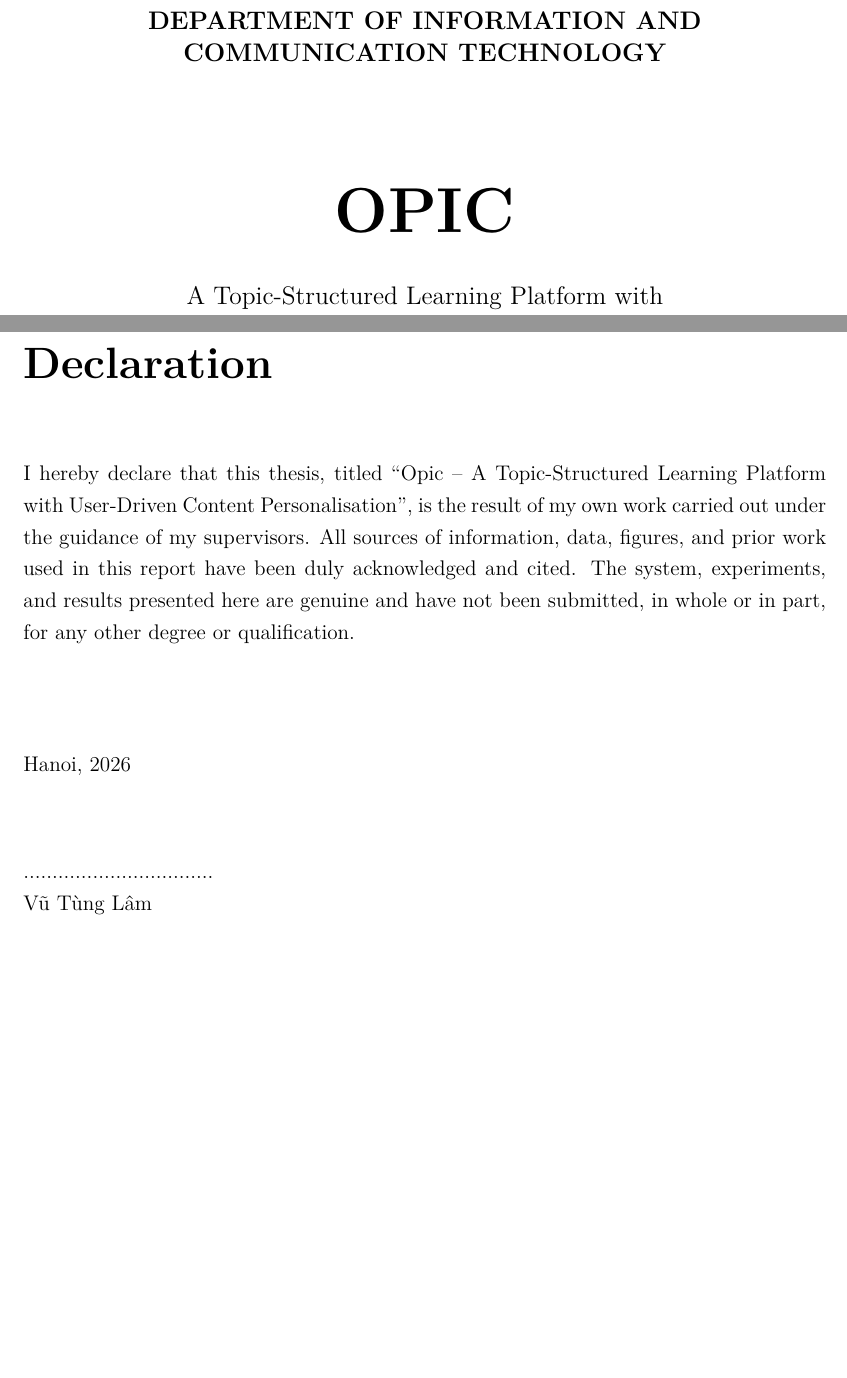
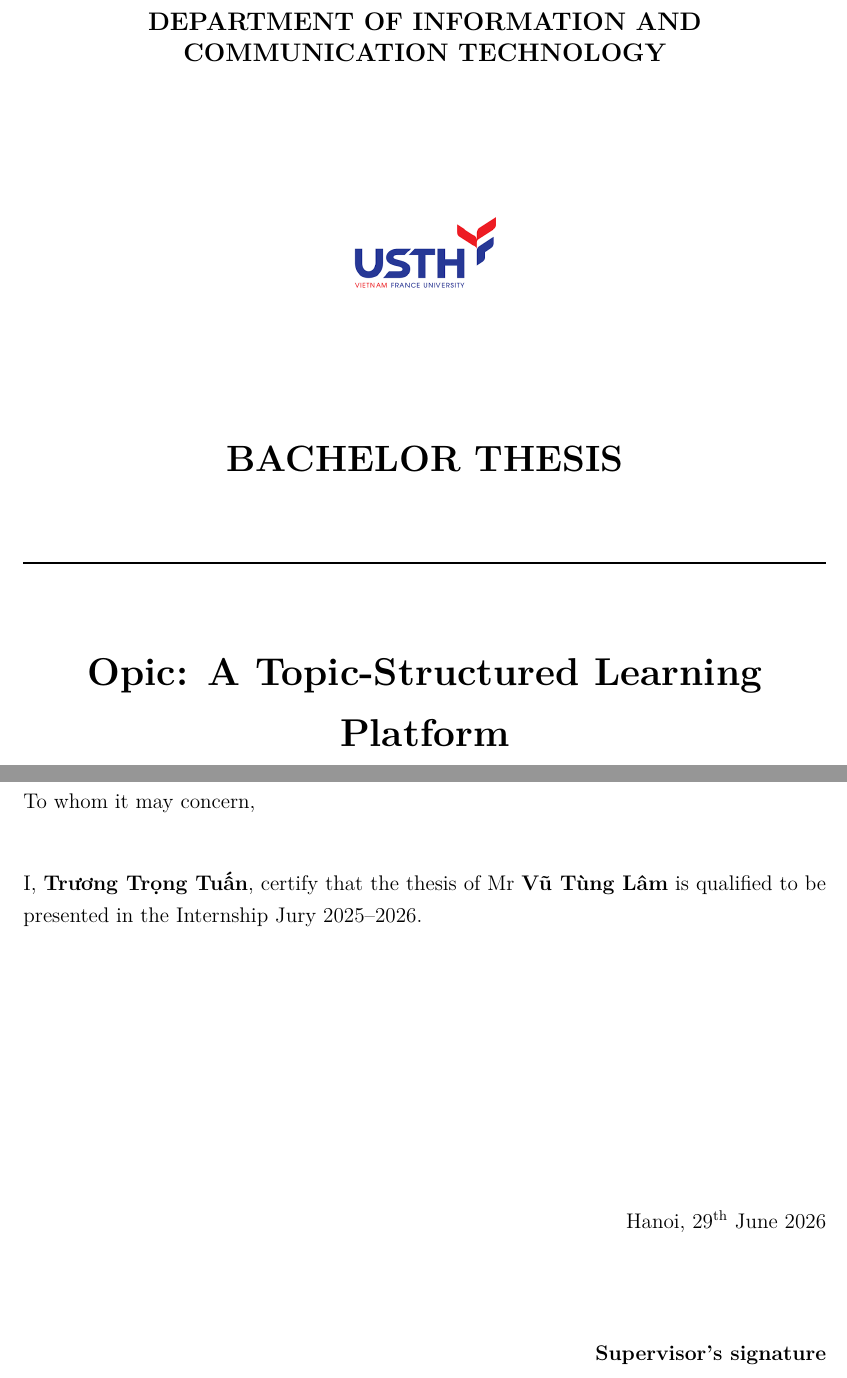
Before and after one commit to Lamawd/Final-Project, a LaTeX thesis (report.tex): two parts of pages 1 and 2 of 66 before the commit and two parts of pages 1 and 3 of 67 after it, joined at a grey line, cut so that both start at the same text, the shorter picture padded with empty space. Compiled offline with XeLaTeX.

Commit message:
report: rewrite title page to match main.pdf format, add certification page, remove declaration

```diff
--- a/report.tex
+++ b/report.tex
@@ -65,16 +65,20 @@
 
 \begin{titlepage}
 \centering
-
-% University logo (place logo.png in the same folder as this .tex file)
+\thispagestyle{empty}
+
+\textbf{\large UNIVERSITY OF SCIENCE AND TECHNOLOGY OF HANOI}\\[0.3cm]
+\textbf{\large DEPARTMENT OF INFORMATION AND COMMUNICATION TECHNOLOGY}\\[1.5cm]
+
 \IfFileExists{logo.png}{%
-  \includegraphics[width=3.5cm]{logo.png}\\[0.5cm]%
+  \includegraphics[width=4.5cm]{logo.png}%
 }{%
-  \fbox{\parbox{3.5cm}{\centering\vspace{0.8cm}\small[University Logo]\vspace{0.8cm}}}\\[0.5cm]%
-}
-
-\textbf{\large UNIVERSITY OF SCIENCE AND TECHNOLOGY OF HANOI}\\[0.2cm]
-\textbf{\large DEPARTMENT OF INFORMATION AND COMMUNICATION TECHNOLOGY}\\[2.5cm]
-
-{\fontsize{36}{42}\selectfont \textbf{OPIC}}\\[0.8cm]
-{\large A Topic-Structured Learning Platform with}\\
+  \fbox{\parbox{4cm}{\centering\vspace{1cm}\small[University Logo]\vspace{1cm}}}%
+}\\[1.5cm]
+
+{\LARGE \textbf{BACHELOR THESIS}}\\[1.2cm]
+
+\noindent\rule{\textwidth}{0.8pt}\\[1.2cm]
+
+{\fontsize{22}{28}\selectfont \textbf{Opic: A Topic-Structured Learning Platform\\[0.4cm]
+with User-Driven Content Personalisation}}\\[1.2cm]
@@ -97,19 +104,22 @@
+\newpage
 \thispagestyle{empty}
-
-% ============================================================
-% DECLARATION
-% ============================================================
-\chapter*{Declaration}
-\thispagestyle{empty}
-
-I hereby declare that this thesis, titled ``Opic -- A Topic-Structured Learning Platform with User-Driven Content Personalisation'', is the result of my own work carried out under the guidance of my supervisors. All sources of information, data, figures, and prior work used in this report have been duly acknowledged and cited. The system, experiments, and results presented here are genuine and have not been submitted, in whole or in part, for any other degree or qualification.
+\vspace*{3cm}
+
+\noindent To whom it may concern,
+
+\vspace{1cm}
+
+\noindent I, \textbf{Trương Trọng Tuấn}, certify that the thesis of Mr \textbf{Vũ Tùng Lâm} is qualified to be presented in the Internship Jury 2025--2026.
+
+\vspace{5cm}
+
+\begin{flushright}
+Hanoi, 29\textsuperscript{th} June 2026
 
 \vspace{2cm}
-\noindent Hanoi, 2026
-
-\vspace{1.5cm}
-\noindent .................................\\
-Vũ Tùng Lâm
+
+\textbf{Supervisor's signature}
+\end{flushright}
 
 \newpage
 \chapter*{Acknowledgements}
```
Also changed, not shown: report.tex (27 more changed lines).
